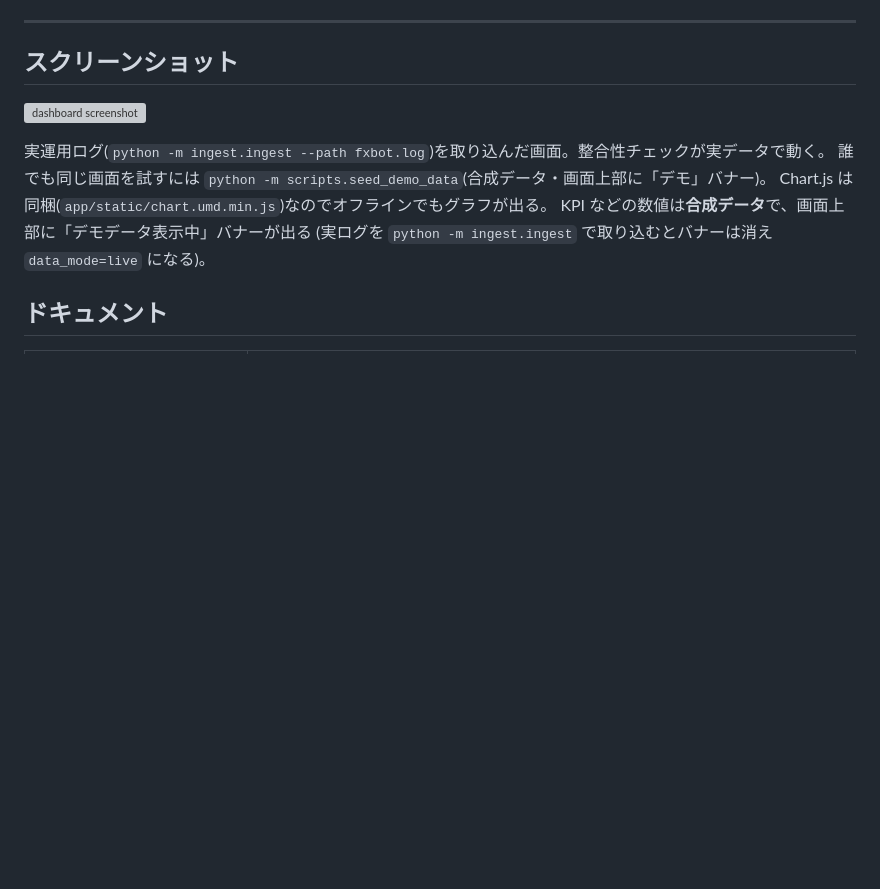
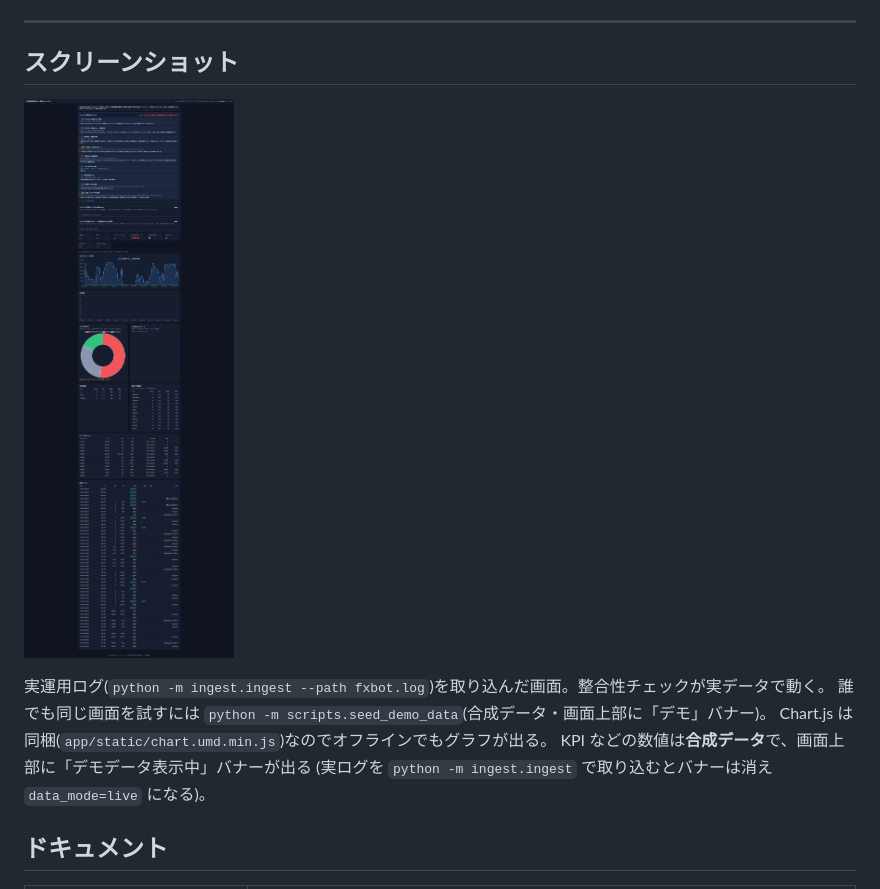
Before and after one commit to tete172/backtest-parity-dashboard, a Markdown page: README.md, the part around the change. Drawn GitHub-style; blank space fills up the shorter version; grey boxes are pictures that could not be loaded.

Commit message:
README: スクショ参照を .jpeg に修正(画像切れ対応)
Co-Authored-By: Claude Sonnet 5 <noreply@anthropic.com>

```diff
--- a/README.md
+++ b/README.md
@@ -62,7 +62,7 @@
 
 ## スクリーンショット
 
-![dashboard screenshot](docs/screenshot.png)
+![dashboard screenshot](docs/screenshot.jpeg)
 
 実運用ログ(`python -m ingest.ingest --path fxbot.log`)を取り込んだ画面。整合性チェックが実データで動く。
 誰でも同じ画面を試すには `python -m scripts.seed_demo_data`(合成データ・画面上部に「デモ」バナー)。
```
